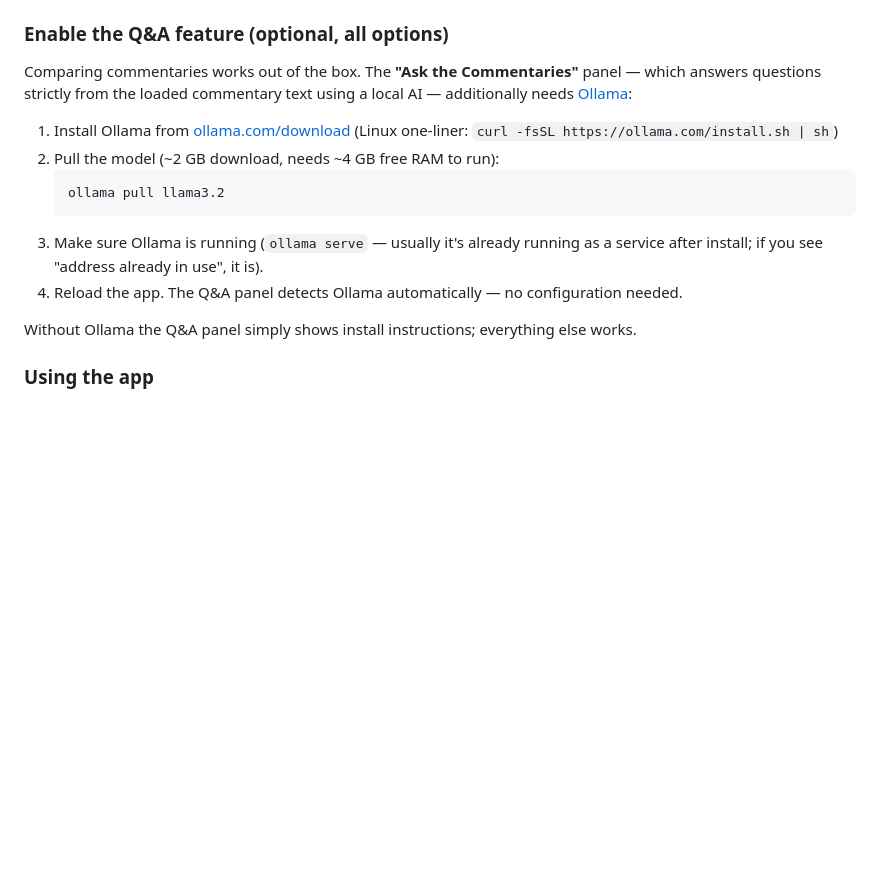
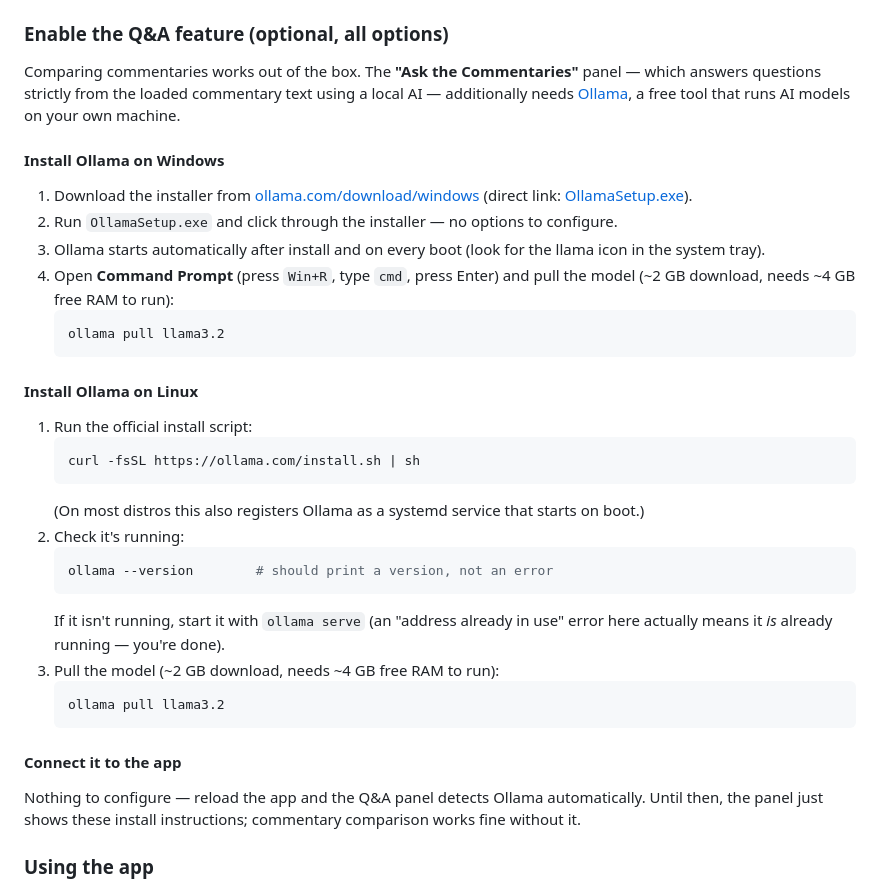
Before and after one commit to joshuaaraj/bible-commentaries, a Markdown page: README.md, the part around the change. Rendered like a GitHub page; blank space fills up the shorter version.

Commit message:
Add per-OS Ollama install instructions to the README
Co-Authored-By: Claude Fable 5 <noreply@anthropic.com>

````diff
--- a/README.md
+++ b/README.md
@@ -97,19 +97,45 @@ fails to open: `sudo apt install python3-gi gir1.2-webkit2-4.1`
 
 Comparing commentaries works out of the box. The **"Ask the Commentaries"** panel — which
 answers questions strictly from the loaded commentary text using a local AI — additionally
-needs [Ollama](https://ollama.com):
+needs [Ollama](https://ollama.com), a free tool that runs AI models on your own machine.
 
-1. Install Ollama from [ollama.com/download](https://ollama.com/download)
-   (Linux one-liner: `curl -fsSL https://ollama.com/install.sh | sh`)
-2. Pull the model (~2 GB download, needs ~4 GB free RAM to run):
+#### Install Ollama on Windows
+
+1. Download the installer from
+   [ollama.com/download/windows](https://ollama.com/download/windows)
+   (direct link: [OllamaSetup.exe](https://ollama.com/download/OllamaSetup.exe)).
+2. Run `OllamaSetup.exe` and click through the installer — no options to configure.
+3. Ollama starts automatically after install and on every boot (look for the llama icon
+   in the system tray).
+4. Open **Command Prompt** (press `Win+R`, type `cmd`, press Enter) and pull the model
+   (~2 GB download, needs ~4 GB free RAM to run):
+   ```cmd
+   ollama pull llama3.2
+   ```
+
+#### Install Ollama on Linux
+
+1. Run the official install script:
+   ```bash
+   curl -fsSL https://ollama.com/install.sh | sh
+   ```
+   (On most distros this also registers Ollama as a systemd service that starts on boot.)
+2. Check it's running:
+   ```bash
+   ollama --version        # should print a version, not an error
+   ```
+   If it isn't running, start it with `ollama serve` (an "address already in use" error
+   here actually means it *is* already running — you're done).
+3. Pull the model (~2 GB download, needs ~4 GB free RAM to run):
    ```bash
    ollama pull llama3.2
    ```
-3. Make sure Ollama is running (`ollama serve` — usually it's already running as a
-   service after install; if you see "address already in use", it is).
-4. Reload the app. The Q&A panel detects Ollama automatically — no configuration needed.
 
-Without Ollama the Q&A panel simply shows install instructions; everything else works.
+#### Connect it to the app
+
+Nothing to configure — reload the app and the Q&A panel detects Ollama automatically.
+Until then, the panel just shows these install instructions; commentary comparison
+works fine without it.
 
 ### Using the app
 
````
